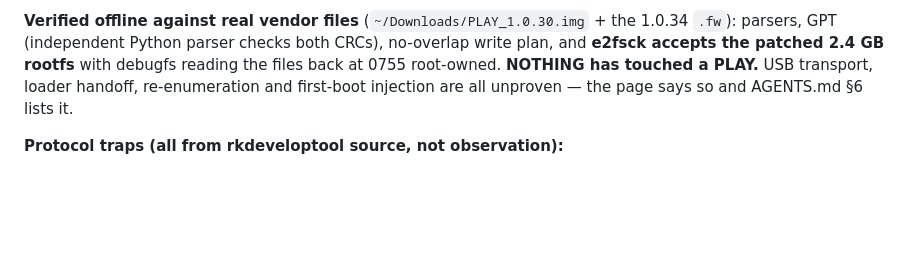
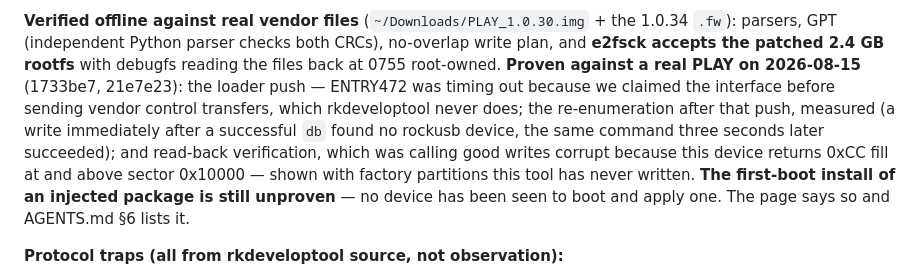
Before and after one commit to stoatworks-labs/birddog-play-flasher, a Markdown page: docs/NOTES.md, the part around the change. Rendered like a GitHub page; blank space fills up the shorter version.

```diff
--- a/docs/NOTES.md
+++ b/docs/NOTES.md
@@ -46,8 +46,14 @@ fine hosted. User chose hosted-static-USB-only over a local CLI.
 **Verified offline against real vendor files** (`~/Downloads/PLAY_1.0.30.img` + the 1.0.34 `.fw`):
 parsers, GPT (independent Python parser checks both CRCs), no-overlap write plan, and **e2fsck
 accepts the patched 2.4 GB rootfs** with debugfs reading the files back at 0755 root-owned.
-**NOTHING has touched a PLAY.** USB transport, loader handoff, re-enumeration and first-boot
-injection are all unproven — the page says so and AGENTS.md §6 lists it.
+**Proven against a real PLAY on 2026-08-15** (1733be7, 21e7e23): the loader push — ENTRY472
+was timing out because we claimed the interface before sending vendor control transfers, which
+rkdeveloptool never does; the re-enumeration after that push, measured (a write immediately
+after a successful `db` found no rockusb device, the same command three seconds later
+succeeded); and read-back verification, which was calling good writes corrupt because this
+device returns 0xCC fill at and above sector 0x10000 — shown with factory partitions this tool
+has never written. **The first-boot install of an injected package is still unproven** — no
+device has been seen to boot and apply one. The page says so and AGENTS.md §6 lists it.
 
 **Protocol traps (all from rkdeveloptool source, not observation):**
 - maskrom vendor request: `bmRequestType 0x40, bRequest 0x0C`, **wValue 0 and 0x0471/0x0472 in
```
Also changed, not shown: AGENTS.md (+11 -3 lines), README.md (+6 -3 lines).
